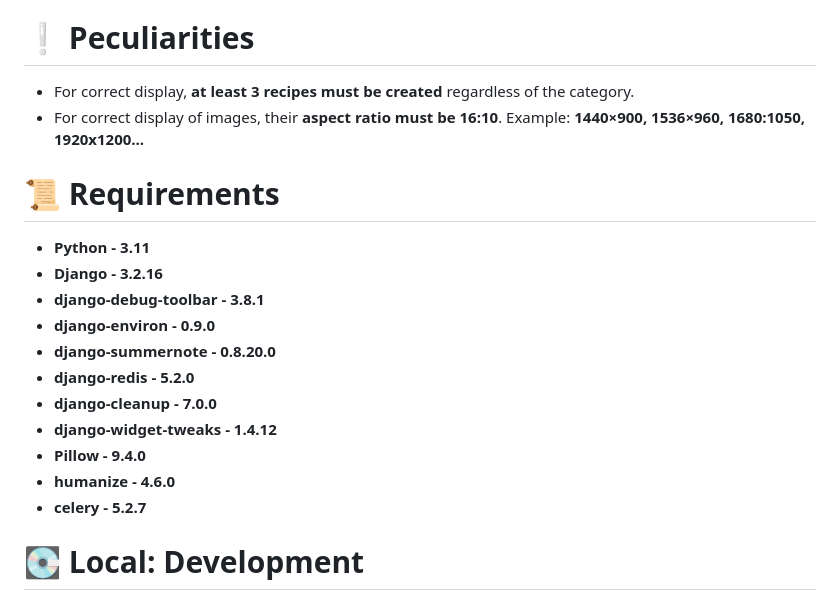
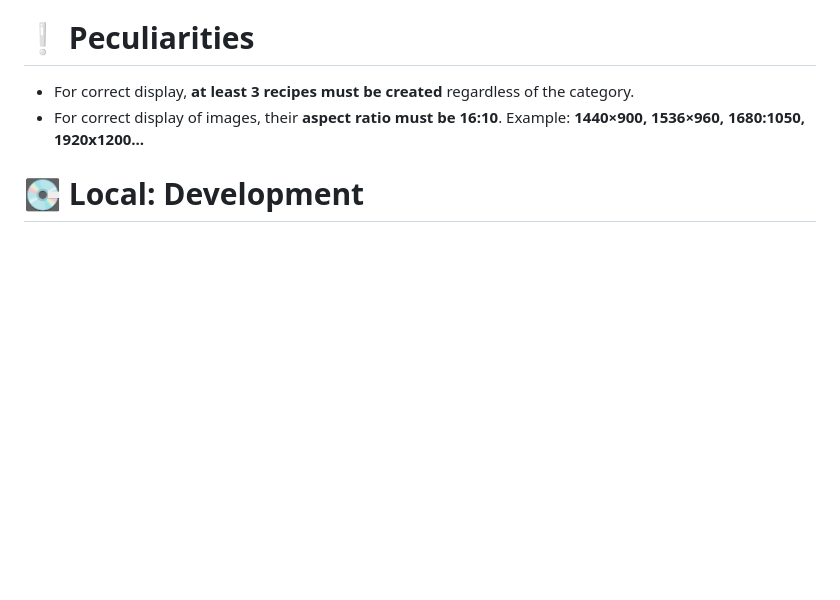
Before and after one commit to FCTL3314/SpecialRecipe, a Markdown page: README.md, the part around the change. Drawn GitHub-style; blank space fills up the shorter version.

```diff
--- a/README.md
+++ b/README.md
@@ -38,20 +38,6 @@ Additionally, the website enables users to create or edit an account, reset lost
 * For correct display, **at least 3 recipes must be created** regardless of the category.
 * For correct display of images, their **aspect ratio must be 16:10**. Example: **1440×900, 1536×960, 1680:1050,
   1920x1200...**
-
-# 📜 Requirements
-
-* **Python - 3.11**
-* **Django - 3.2.16**
-* **django-debug-toolbar - 3.8.1**
-* **django-environ - 0.9.0**
-* **django-summernote - 0.8.20.0**
-* **django-redis - 5.2.0**
-* **django-cleanup - 7.0.0**
-* **django-widget-tweaks - 1.4.12**
-* **Pillow - 9.4.0**
-* **humanize - 4.6.0**
-* **celery - 5.2.7**
 
 # 💽 Local: Development
 
```
